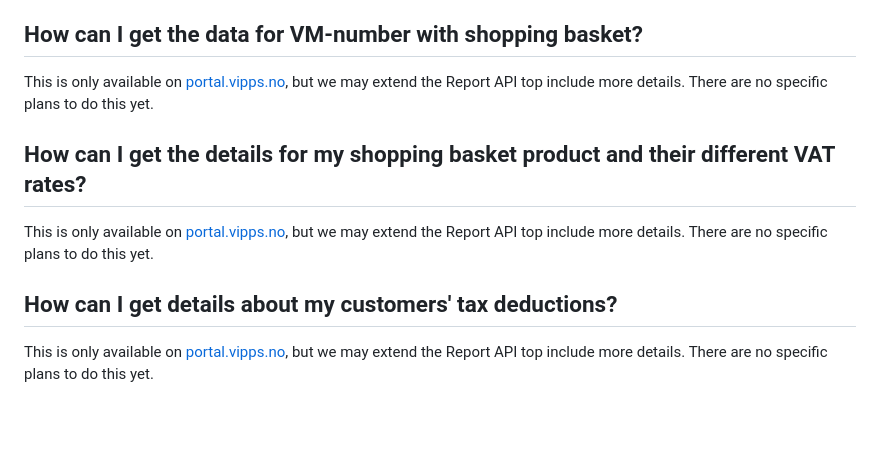
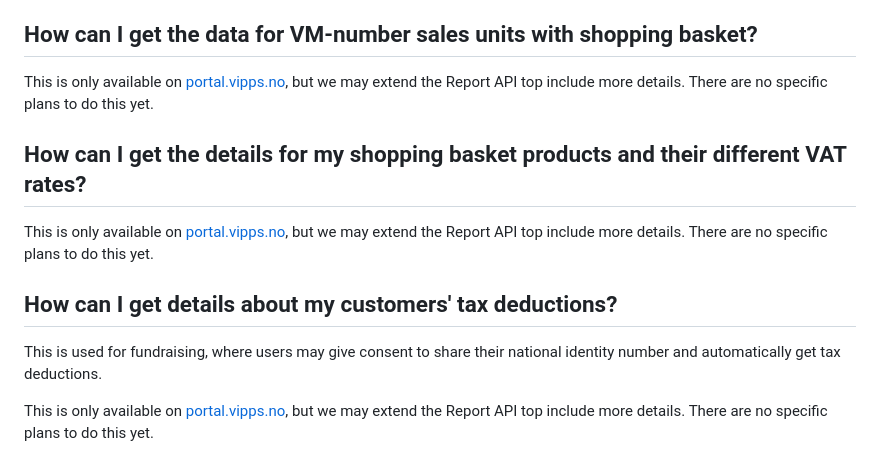
Before and after one commit to vippsas/vipps-report-api, a Markdown page: vipps-report-api-faq.md, the part around the change. Rendered like a GitHub page; blank space fills up the shorter version.

Commit message:
Skattefradrag clarification

```diff
--- a/vipps-report-api-faq.md
+++ b/vipps-report-api-faq.md
@@ -115,14 +115,14 @@ The Report API is designed to provide updated data independently of the bank pay
    (if there are no fees). Now: What captures will then be part of that settlement?
 1. We may, in rare cases, manually correct payouts.
 
-## How can I get the data for VM-number with shopping basket?
+## How can I get the data for VM-number sales units with shopping basket?
 
 This is only available on
 [portal.vipps.no](https://portal.vipps.no),
 but we may extend the Report API top include more details.
 There are no specific plans to do this yet.
 
-## How can I get the details for my shopping basket product and their different VAT rates?
+## How can I get the details for my shopping basket products and their different VAT rates?
 
 This is only available on
 [portal.vipps.no](https://portal.vipps.no),
@@ -130,6 +130,9 @@ but we may extend the Report API top include more details.
 There are no specific plans to do this yet.
 
 ## How can I get details about my customers' tax deductions?
+
+This is used for fundraising, where users may give consent to share their
+national identity number and automatically get tax deductions.
 
 This is only available on
 [portal.vipps.no](https://portal.vipps.no),
```
